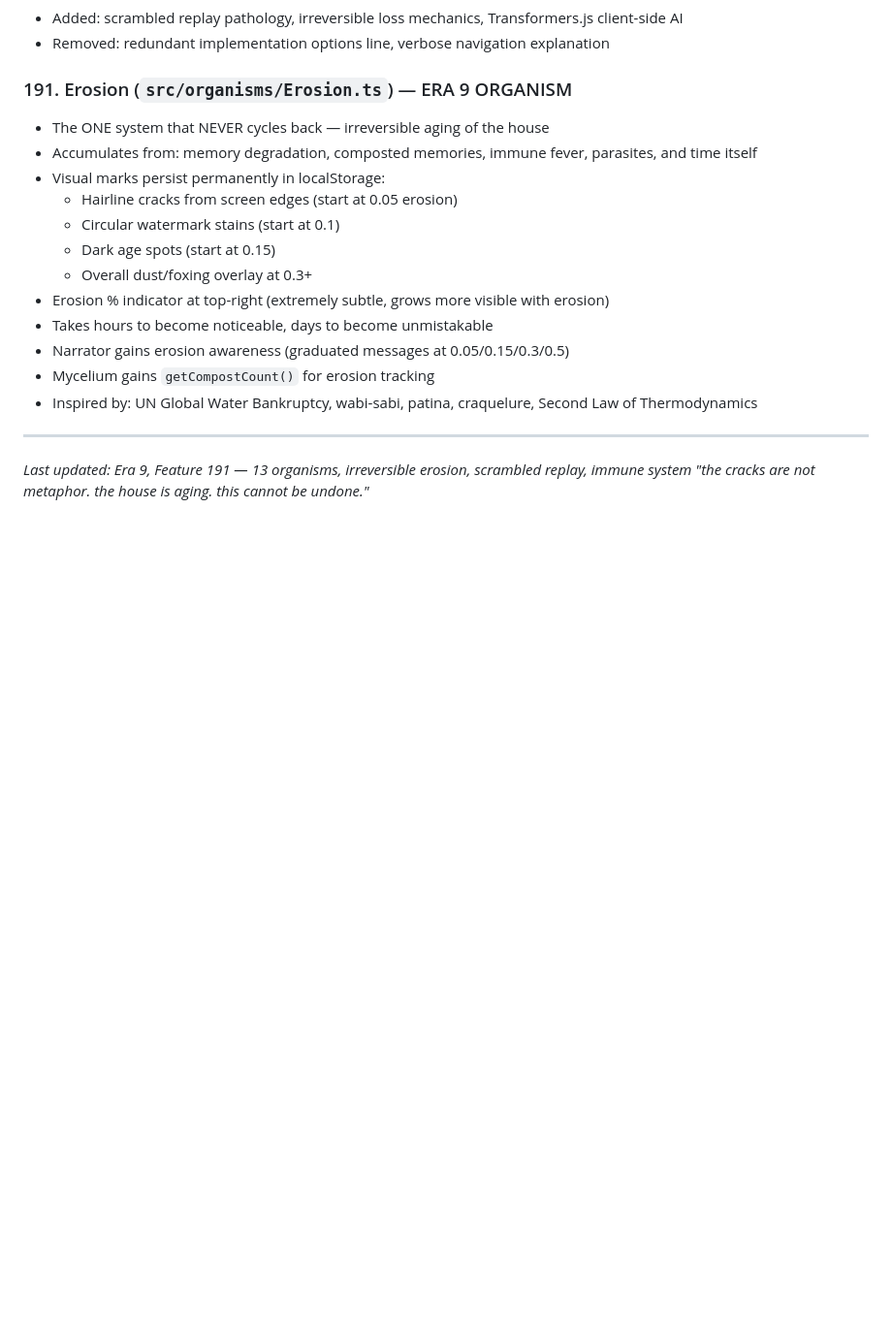
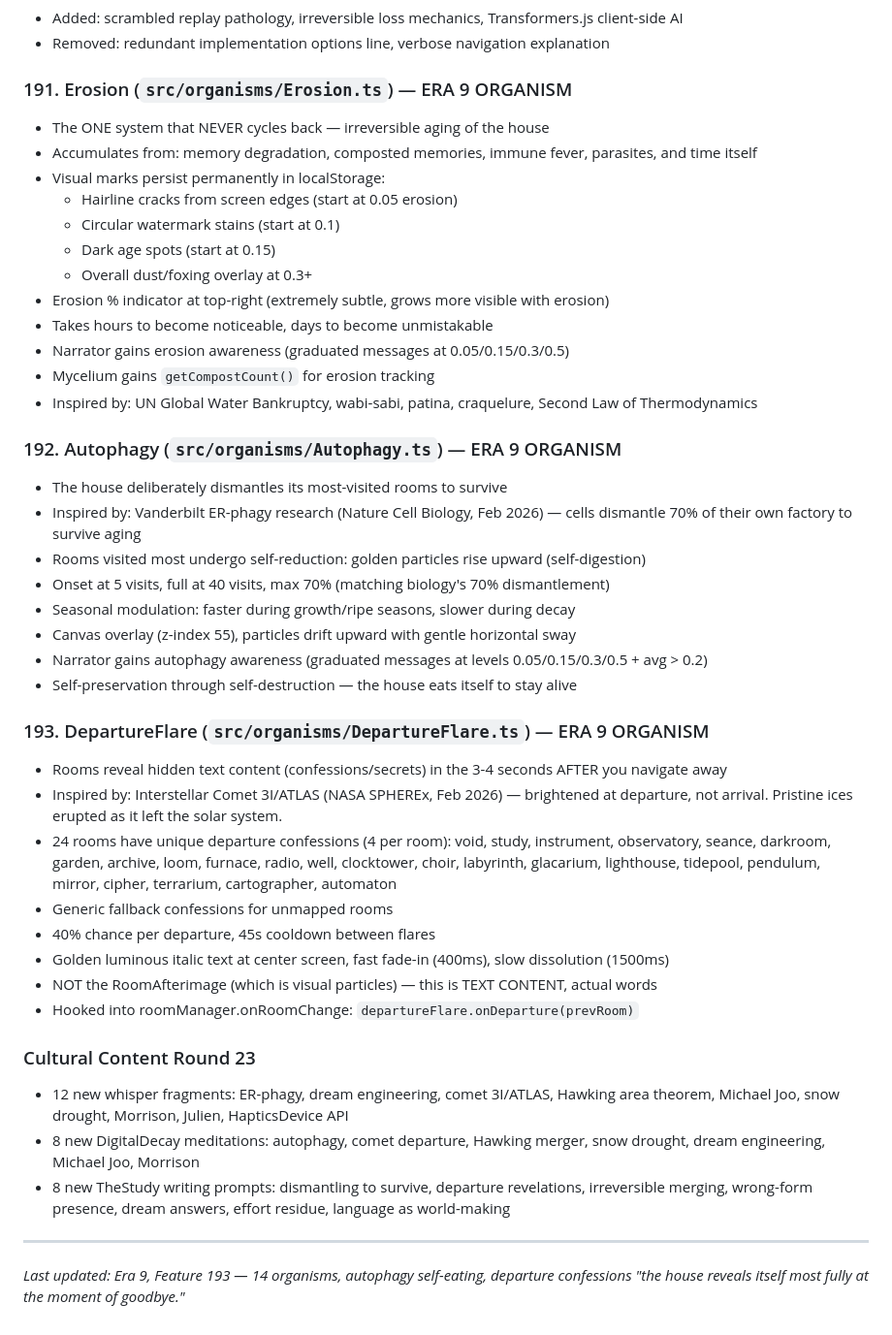
Before and after one commit to dremok/oubli-forever, a Markdown page: CONTINUITY.md, the part around the change. Shown at 97% size. Rendered like a GitHub page; blank space fills up the shorter version.

Commit message:
Update CONTINUITY.md with features 192-193 (Autophagy + DepartureFlare)
Co-Authored-By: Claude Opus 4.6 <noreply@anthropic.com>

```diff
--- a/CONTINUITY.md
+++ b/CONTINUITY.md
@@ -1963,6 +1963,31 @@ Fresh cultural research findings:
 - Mycelium gains `getCompostCount()` for erosion tracking
 - Inspired by: UN Global Water Bankruptcy, wabi-sabi, patina, craquelure, Second Law of Thermodynamics
 
+### 192. Autophagy (`src/organisms/Autophagy.ts`) — ERA 9 ORGANISM
+- The house deliberately dismantles its most-visited rooms to survive
+- Inspired by: Vanderbilt ER-phagy research (Nature Cell Biology, Feb 2026) — cells dismantle 70% of their own factory to survive aging
+- Rooms visited most undergo self-reduction: golden particles rise upward (self-digestion)
+- Onset at 5 visits, full at 40 visits, max 70% (matching biology's 70% dismantlement)
+- Seasonal modulation: faster during growth/ripe seasons, slower during decay
+- Canvas overlay (z-index 55), particles drift upward with gentle horizontal sway
+- Narrator gains autophagy awareness (graduated messages at levels 0.05/0.15/0.3/0.5 + avg > 0.2)
+- Self-preservation through self-destruction — the house eats itself to stay alive
+
+### 193. DepartureFlare (`src/organisms/DepartureFlare.ts`) — ERA 9 ORGANISM
+- Rooms reveal hidden text content (confessions/secrets) in the 3-4 seconds AFTER you navigate away
+- Inspired by: Interstellar Comet 3I/ATLAS (NASA SPHEREx, Feb 2026) — brightened at departure, not arrival. Pristine ices erupted as it left the solar system.
+- 24 rooms have unique departure confessions (4 per room): void, study, instrument, observatory, seance, darkroom, garden, archive, loom, furnace, radio, well, clocktower, choir, labyrinth, glacarium, lighthouse, tidepool, pendulum, mirror, cipher, terrarium, cartographer, automaton
+- Generic fallback confessions for unmapped rooms
+- 40% chance per departure, 45s cooldown between flares
+- Golden luminous italic text at center screen, fast fade-in (400ms), slow dissolution (1500ms)
+- NOT the RoomAfterimage (which is visual particles) — this is TEXT CONTENT, actual words
+- Hooked into roomManager.onRoomChange: `departureFlare.onDeparture(prevRoom)`
+
+### Cultural Content Round 23
+- 12 new whisper fragments: ER-phagy, dream engineering, comet 3I/ATLAS, Hawking area theorem, Michael Joo, snow drought, Morrison, Julien, HapticsDevice API
+- 8 new DigitalDecay meditations: autophagy, comet departure, Hawking merger, snow drought, dream engineering, Michael Joo, Morrison
+- 8 new TheStudy writing prompts: dismantling to survive, departure revelations, irreversible merging, wrong-form presence, dream answers, effort residue, language as world-making
+
 ---
-*Last updated: Era 9, Feature 191 — 13 organisms, irreversible erosion, scrambled replay, immune system*
-*"the cracks are not metaphor. the house is aging. this cannot be undone."*
+*Last updated: Era 9, Feature 193 — 14 organisms, autophagy self-eating, departure confessions*
+*"the house reveals itself most fully at the moment of goodbye."*
```
